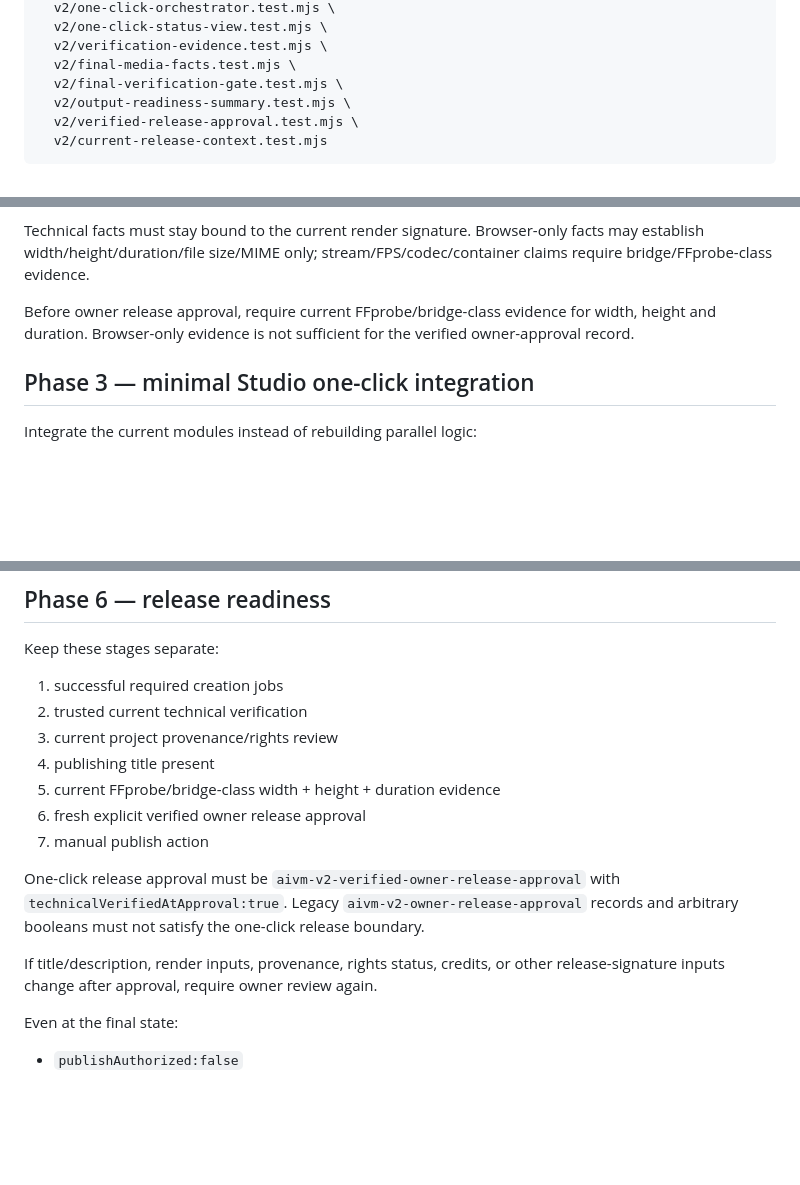
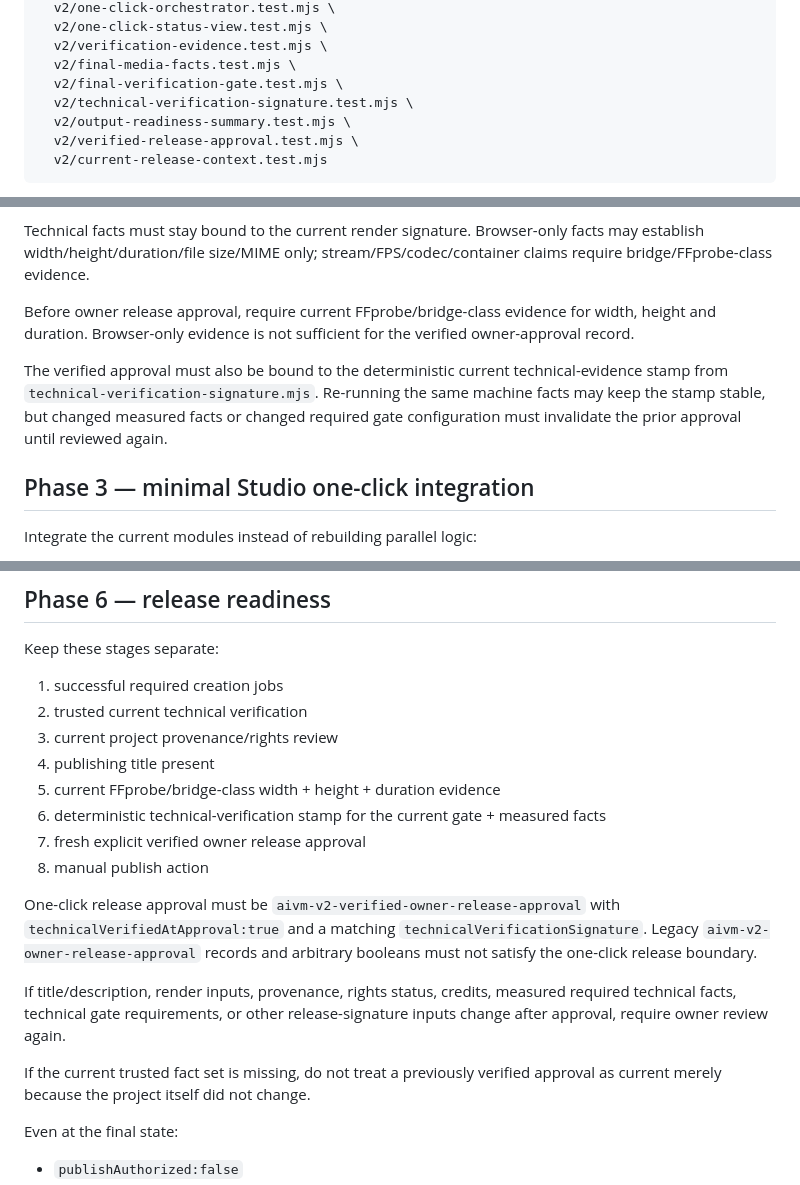
Before and after one commit to florendoabegail05-boop/ai-video-maker, a Markdown page: v2/WORK_CODEX_NEXT_MASTER_BATCH_2026-09-29.md, 3 parts joined by grey strips. GitHub-like rendering; blank space fills up the shorter version.

Commit message:
docs(v2): add technical evidence stamp to Codex master batch

```diff
--- a/v2/WORK_CODEX_NEXT_MASTER_BATCH_2026-09-29.md
+++ b/v2/WORK_CODEX_NEXT_MASTER_BATCH_2026-09-29.md
@@ -22,6 +22,7 @@ node --test \
   v2/verification-evidence.test.mjs \
   v2/final-media-facts.test.mjs \
   v2/final-verification-gate.test.mjs \
+  v2/technical-verification-signature.test.mjs \
   v2/output-readiness-summary.test.mjs \
   v2/verified-release-approval.test.mjs \
   v2/current-release-context.test.mjs
@@ -47,6 +48,8 @@ Re-run the established local checks already used successfully on this branch:
 Technical facts must stay bound to the current render signature. Browser-only facts may establish width/height/duration/file size/MIME only; stream/FPS/codec/container claims require bridge/FFprobe-class evidence.
 
 Before owner release approval, require current FFprobe/bridge-class evidence for width, height and duration. Browser-only evidence is not sufficient for the verified owner-approval record.
+
+The verified approval must also be bound to the deterministic current technical-evidence stamp from `technical-verification-signature.mjs`. Re-running the same machine facts may keep the stamp stable, but changed measured facts or changed required gate configuration must invalidate the prior approval until reviewed again.
 
 ## Phase 3 — minimal Studio one-click integration
 Integrate the current modules instead of rebuilding parallel logic:
@@ -99,12 +102,15 @@ Keep these stages separate:
 3. current project provenance/rights review
 4. publishing title present
 5. current FFprobe/bridge-class width + height + duration evidence
-6. fresh explicit verified owner release approval
-7. manual publish action
+6. deterministic technical-verification stamp for the current gate + measured facts
+7. fresh explicit verified owner release approval
+8. manual publish action
 
-One-click release approval must be `aivm-v2-verified-owner-release-approval` with `technicalVerifiedAtApproval:true`. Legacy `aivm-v2-owner-release-approval` records and arbitrary booleans must not satisfy the one-click release boundary.
+One-click release approval must be `aivm-v2-verified-owner-release-approval` with `technicalVerifiedAtApproval:true` and a matching `technicalVerificationSignature`. Legacy `aivm-v2-owner-release-approval` records and arbitrary booleans must not satisfy the one-click release boundary.
 
-If title/description, render inputs, provenance, rights status, credits, or other release-signature inputs change after approval, require owner review again.
+If title/description, render inputs, provenance, rights status, credits, measured required technical facts, technical gate requirements, or other release-signature inputs change after approval, require owner review again.
+
+If the current trusted fact set is missing, do not treat a previously verified approval as current merely because the project itself did not change.
 
 Even at the final state:
 - `publishAuthorized:false`
```
